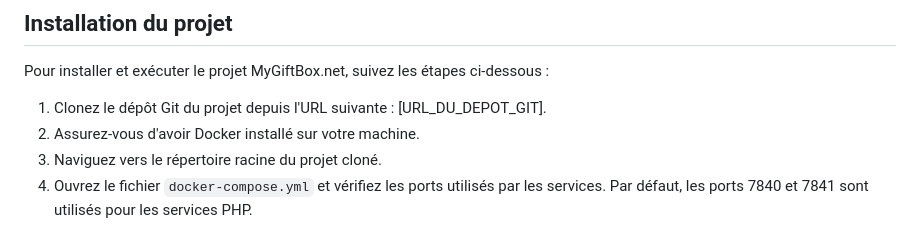
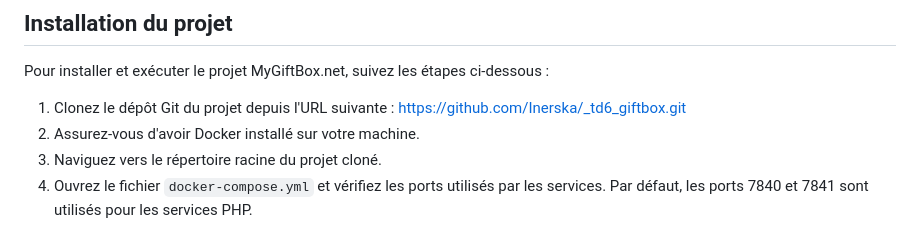
Before and after one commit to Inerska/_td6_giftbox, a Markdown page: README.md, the part around the change. Rendered like a GitHub page.

```diff
--- a/README.md
+++ b/README.md
@@ -18,7 +18,7 @@ L'application MyGiftBox.net offre les fonctionnalités suivantes :
 
 Pour installer et exécuter le projet MyGiftBox.net, suivez les étapes ci-dessous :
 
-1. Clonez le dépôt Git du projet depuis l'URL suivante : [URL_DU_DEPOT_GIT].
+1. Clonez le dépôt Git du projet depuis l'URL suivante : https://github.com/Inerska/_td6_giftbox.git
 2. Assurez-vous d'avoir Docker installé sur votre machine.
 3. Naviguez vers le répertoire racine du projet cloné.
 4. Ouvrez le fichier `docker-compose.yml` et vérifiez les ports utilisés par les services. Par défaut, les ports 7840 et 7841 sont utilisés pour les services PHP.
```
